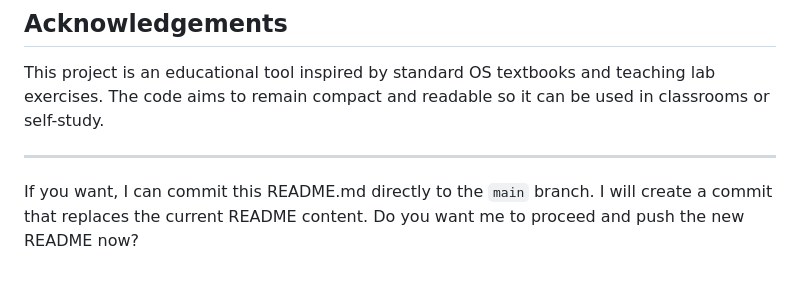
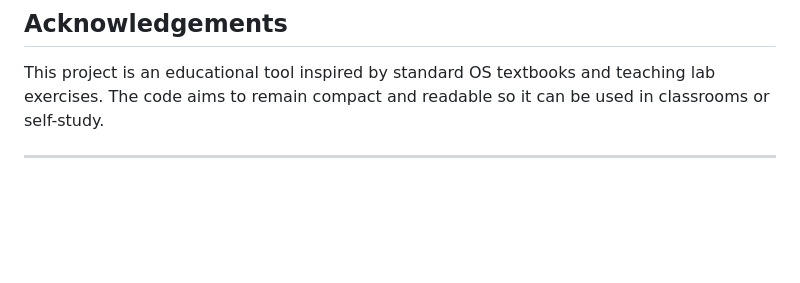
Before and after one commit to MuhammadHassan968/MINI_OS_SIMULATOR, a Markdown page: README.md, the part around the change. Drawn GitHub-style; blank space fills up the shorter version.

Commit message:
Update
Removed unnecessary prompt about committing README changes.

```diff
--- a/README.md
+++ b/README.md
@@ -234,5 +234,3 @@ This project is an educational tool inspired by standard OS textbooks and teachi
 
 
 ---
-
-If you want, I can commit this README.md directly to the `main` branch. I will create a commit that replaces the current README content. Do you want me to proceed and push the new README now?
```
